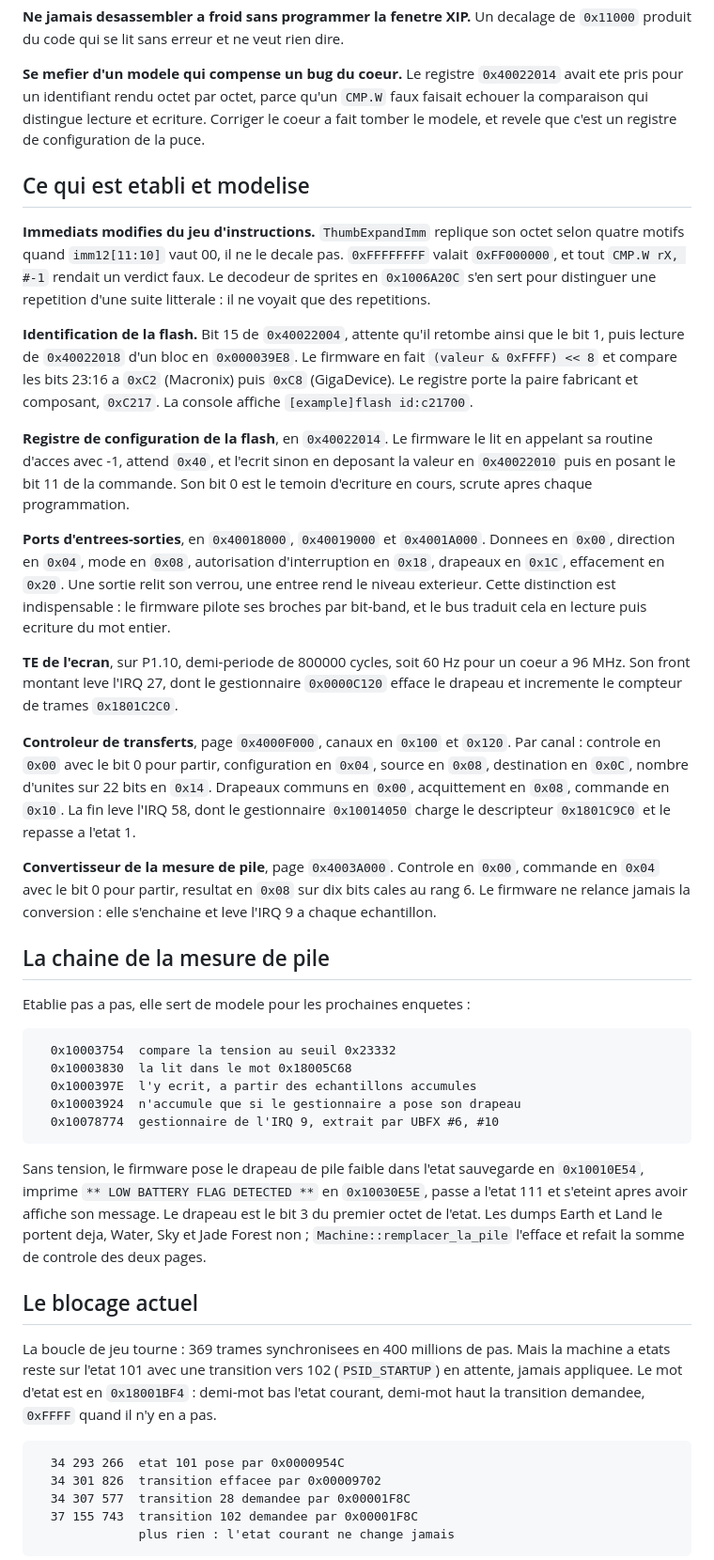
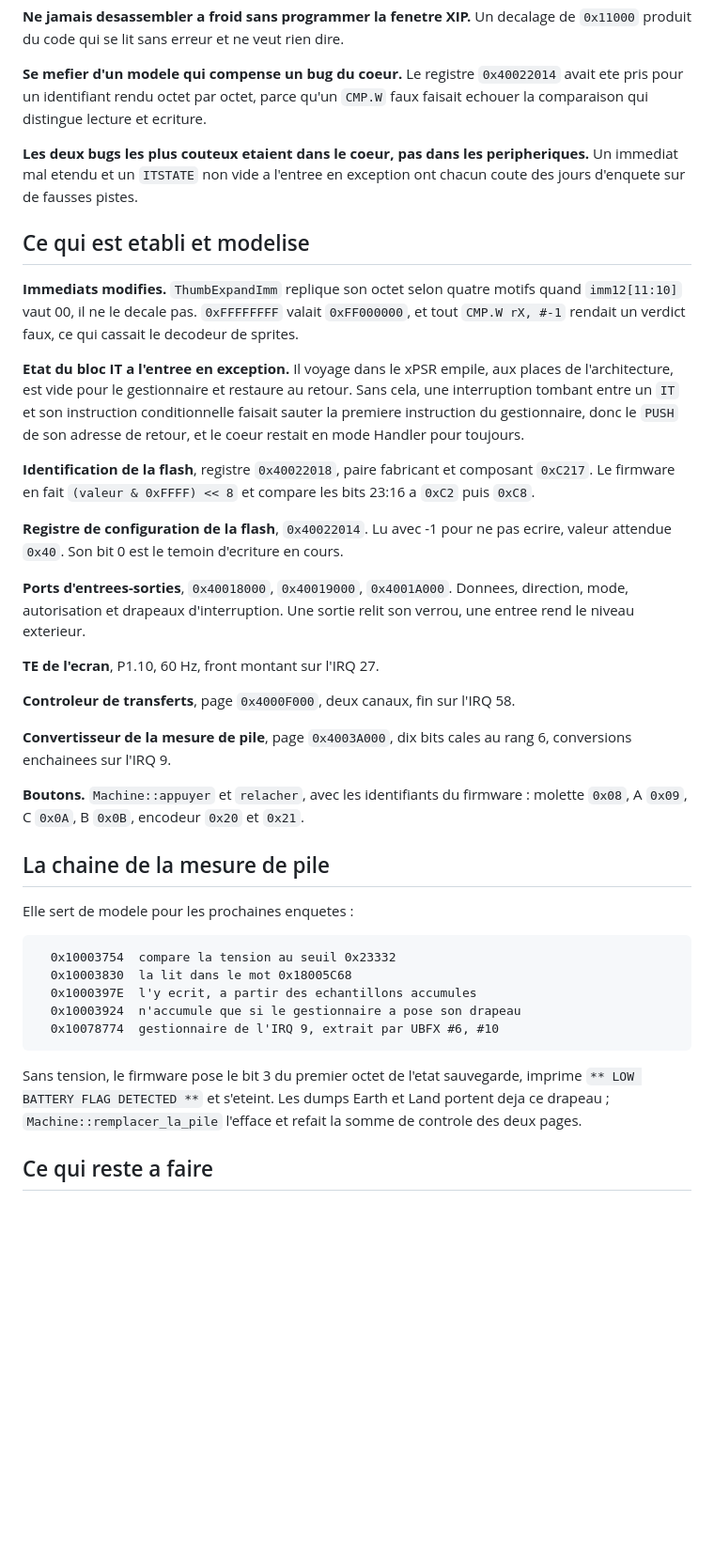
Before and after one commit to infinition/capybara, a Markdown page: docs/ou-on-en-est.md, the part around one of its changes. Shown at 94% size. Rendered like a GitHub page; blank space fills up the shorter version.

Commit message:
docs: mettre la passation a jour, le jeu demarre et repond aux boutons

````diff
--- a/docs/ou-on-en-est.md
+++ b/docs/ou-on-en-est.md
@@ -73,56 +80,51 @@ de `0x11000` produit du code qui se lit sans erreur et ne veut rien dire.
 
 **Se mefier d'un modele qui compense un bug du coeur.** Le registre `0x40022014`
 avait ete pris pour un identifiant rendu octet par octet, parce qu'un `CMP.W`
-faux faisait echouer la comparaison qui distingue lecture et ecriture. Corriger
-le coeur a fait tomber le modele, et revele que c'est un registre de
-configuration de la puce.
+faux faisait echouer la comparaison qui distingue lecture et ecriture.
+
+**Les deux bugs les plus couteux etaient dans le coeur, pas dans les
+peripheriques.** Un immediat mal etendu et un `ITSTATE` non vide a l'entree en
+exception ont chacun coute des jours d'enquete sur de fausses pistes.
 
 ## Ce qui est etabli et modelise
 
-**Immediats modifies du jeu d'instructions.** `ThumbExpandImm` replique son
-octet selon quatre motifs quand `imm12[11:10]` vaut 00, il ne le decale pas.
-`0xFFFFFFFF` valait `0xFF000000`, et tout `CMP.W rX, #-1` rendait un verdict
-faux. Le decodeur de sprites en `0x1006A20C` s'en sert pour distinguer une
-repetition d'une suite litterale : il ne voyait que des repetitions.
+**Immediats modifies.** `ThumbExpandImm` replique son octet selon quatre motifs
+quand `imm12[11:10]` vaut 00, il ne le decale pas. `0xFFFFFFFF` valait
+`0xFF000000`, et tout `CMP.W rX, #-1` rendait un verdict faux, ce qui cassait le
+decodeur de sprites.
 
-**Identification de la flash.** Bit 15 de `0x40022004`, attente qu'il retombe
-ainsi que le bit 1, puis lecture de `0x40022018` d'un bloc en `0x000039E8`. Le
-firmware en fait `(valeur & 0xFFFF) << 8` et compare les bits 23:16 a `0xC2`
-(Macronix) puis `0xC8` (GigaDevice). Le registre porte la paire fabricant et
-composant, `0xC217`. La console affiche `[example]flash id:c21700`.
+**Etat du bloc IT a l'entree en exception.** Il voyage dans le xPSR empile, aux
+places de l'architecture, est vide pour le gestionnaire et restaure au retour.
+Sans cela, une interruption tombant entre un `IT` et son instruction
+conditionnelle faisait sauter la premiere instruction du gestionnaire, donc le
+`PUSH` de son adresse de retour, et le coeur restait en mode Handler pour
+toujours.
 
-**Registre de configuration de la flash**, en `0x40022014`. Le firmware le lit
-en appelant sa routine d'acces avec -1, attend `0x40`, et l'ecrit sinon en
-deposant la valeur en `0x40022010` puis en posant le bit 11 de la commande. Son
-bit 0 est le temoin d'ecriture en cours, scrute apres chaque programmation.
+**Identification de la flash**, registre `0x40022018`, paire fabricant et
+composant `0xC217`. Le firmware en fait `(valeur & 0xFFFF) << 8` et compare les
+bits 23:16 a `0xC2` puis `0xC8`.
 
-**Ports d'entrees-sorties**, en `0x40018000`, `0x40019000` et `0x4001A000`.
-Donnees en `0x00`, direction en `0x04`, mode en `0x08`, autorisation
-d'interruption en `0x18`, drapeaux en `0x1C`, effacement en `0x20`. Une sortie
-relit son verrou, une entree rend le niveau exterieur. Cette distinction est
-indispensable : le firmware pilote ses broches par bit-band, et le bus traduit
-cela en lecture puis ecriture du mot entier.
+**Registre de configuration de la flash**, `0x40022014`. Lu avec -1 pour ne pas
+ecrire, valeur attendue `0x40`. Son bit 0 est le temoin d'ecriture en cours.
 
-**TE de l'ecran**, sur P1.10, demi-periode de 800000 cycles, soit 60 Hz pour un
-coeur a 96 MHz. Son front montant leve l'IRQ 27, dont le gestionnaire
-`0x0000C120` efface le drapeau et incremente le compteur de trames
-`0x1801C2C0`.
+**Ports d'entrees-sorties**, `0x40018000`, `0x40019000`, `0x4001A000`. Donnees,
+direction, mode, autorisation et drapeaux d'interruption. Une sortie relit son
+verrou, une entree rend le niveau exterieur.
 
-**Controleur de transferts**, page `0x4000F000`, canaux en `0x100` et `0x120`.
-Par canal : controle en `0x00` avec le bit 0 pour partir, configuration en
-`0x04`, source en `0x08`, destination en `0x0C`, nombre d'unites sur 22 bits en
-`0x14`. Drapeaux communs en `0x00`, acquittement en `0x08`, commande en `0x10`.
-La fin leve l'IRQ 58, dont le gestionnaire `0x10014050` charge le descripteur
-`0x1801C9C0` et le repasse a l'etat 1.
+**TE de l'ecran**, P1.10, 60 Hz, front montant sur l'IRQ 27.
 
-**Convertisseur de la mesure de pile**, page `0x4003A000`. Controle en `0x00`,
-commande en `0x04` avec le bit 0 pour partir, resultat en `0x08` sur dix bits
-cales au rang 6. Le firmware ne relance jamais la conversion : elle s'enchaine
-et leve l'IRQ 9 a chaque echantillon.
+**Controleur de transferts**, page `0x4000F000`, deux canaux, fin sur l'IRQ 58.
+
+**Convertisseur de la mesure de pile**, page `0x4003A000`, dix bits cales au
+rang 6, conversions enchainees sur l'IRQ 9.
+
+**Boutons.** `Machine::appuyer` et `relacher`, avec les identifiants du
+firmware : molette `0x08`, A `0x09`, C `0x0A`, B `0x0B`, encodeur `0x20` et
+`0x21`.
 
 ## La chaine de la mesure de pile
 
-Etablie pas a pas, elle sert de modele pour les prochaines enquetes :
+Elle sert de modele pour les prochaines enquetes :
 
 ```text
   0x10003754  compare la tension au seuil 0x23332
@@ -132,26 +134,10 @@ Etablie pas a pas, elle sert de modele pour les prochaines enquetes :
   0x10078774  gestionnaire de l'IRQ 9, extrait par UBFX #6, #10
 ```
 
-Sans tension, le firmware pose le drapeau de pile faible dans l'etat sauvegarde
-en `0x10010E54`, imprime `** LOW BATTERY FLAG DETECTED **` en `0x10030E5E`,
-passe a l'etat 111 et s'eteint apres avoir affiche son message. Le drapeau est
-le bit 3 du premier octet de l'etat. Les dumps Earth et Land le portent deja,
-Water, Sky et Jade Forest non ; `Machine::remplacer_la_pile` l'efface et refait
-la somme de controle des deux pages.
+Sans tension, le firmware pose le bit 3 du premier octet de l'etat sauvegarde,
+imprime `** LOW BATTERY FLAG DETECTED **` et s'eteint. Les dumps Earth et Land
+portent deja ce drapeau ; `Machine::remplacer_la_pile` l'efface et refait la
+somme de controle des deux pages.
 
-## Le blocage actuel
+## Ce qui reste a faire
 
-La boucle de jeu tourne : 369 trames synchronisees en 400 millions de pas. Mais
-la machine a etats reste sur l'etat 101 avec une transition vers 102
-(`PSID_STARTUP`) en attente, jamais appliquee. Le mot d'etat est en
-`0x18001BF4` : demi-mot bas l'etat courant, demi-mot haut la transition
-demandee, `0xFFFF` quand il n'y en a pas.
-
-```text
-  34 293 266  etat 101 pose par 0x0000954C
-  34 301 826  transition effacee par 0x00009702
-  34 307 577  transition 28 demandee par 0x00001F8C
-  37 155 743  transition 102 demandee par 0x00001F8C
-              plus rien : l'etat courant ne change jamais
-```
-
````
Also changed, not shown: other parts of docs/ou-on-en-est.md (+49 -58 lines).
